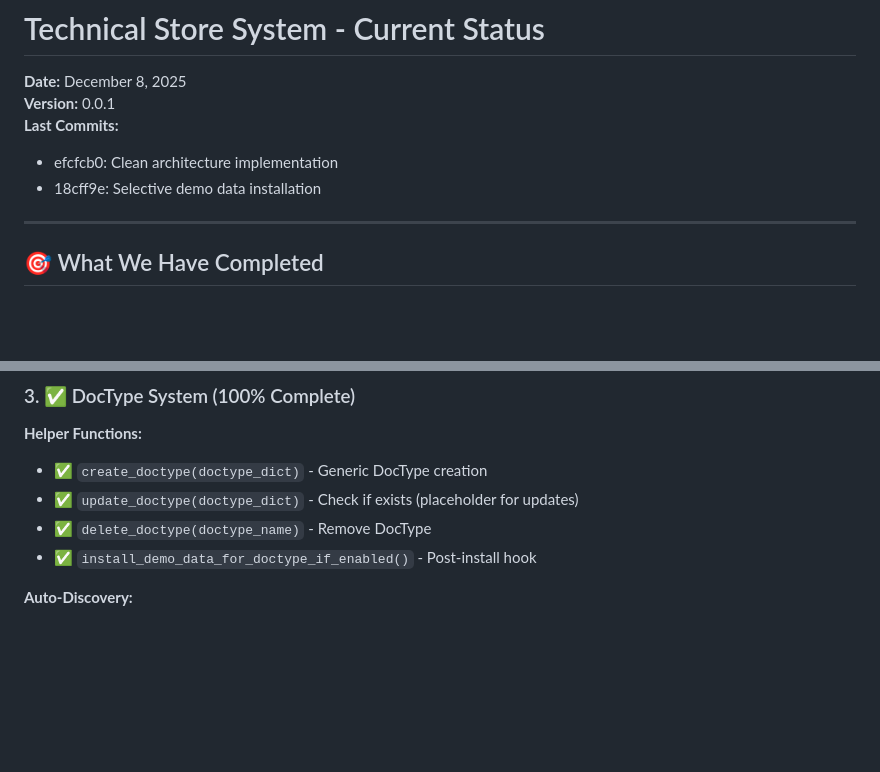
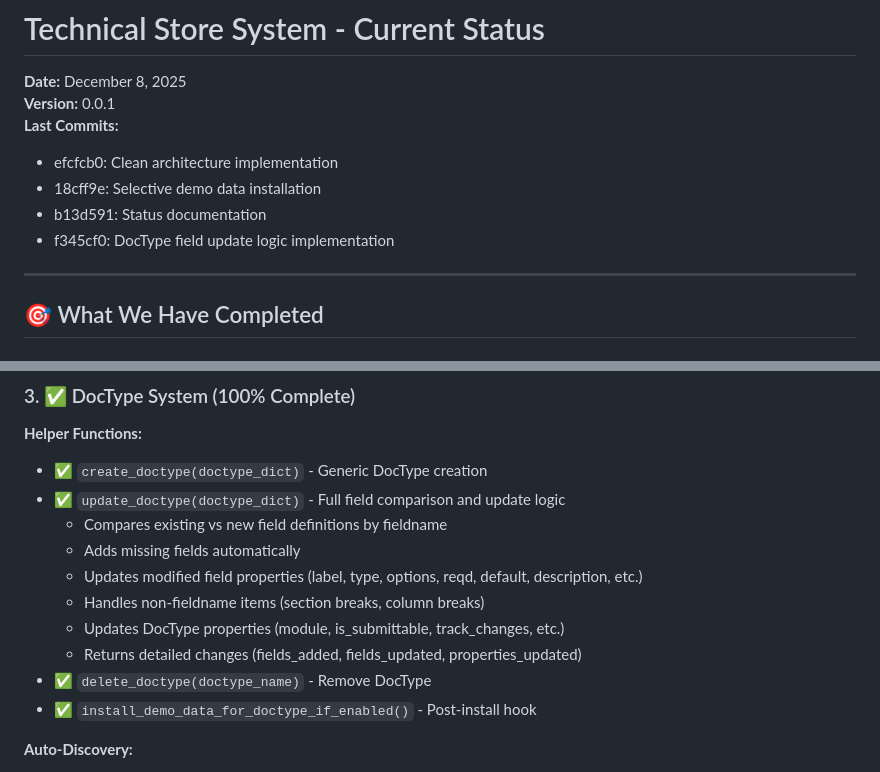
Before and after one commit to zahidprinters/technical-store-system, a Markdown page: documentation/CURRENT_STATUS.md, 2 parts joined by grey strips. Drawn GitHub-style; blank space fills up the shorter version.

```diff
--- a/documentation/CURRENT_STATUS.md
+++ b/documentation/CURRENT_STATUS.md
@@ -4,6 +4,8 @@
 **Last Commits:**
 - efcfcb0: Clean architecture implementation
 - 18cff9e: Selective demo data installation
+- b13d591: Status documentation
+- f345cf0: DocType field update logic implementation
 
 ---
 
@@ -88,7 +90,13 @@ utils/helpers/
 
 **Helper Functions:**
 - ✅ `create_doctype(doctype_dict)` - Generic DocType creation
-- ✅ `update_doctype(doctype_dict)` - Check if exists (placeholder for updates)
+- ✅ `update_doctype(doctype_dict)` - Full field comparison and update logic
+  - Compares existing vs new field definitions by fieldname
+  - Adds missing fields automatically
+  - Updates modified field properties (label, type, options, reqd, default, description, etc.)
+  - Handles non-fieldname items (section breaks, column breaks)
+  - Updates DocType properties (module, is_submittable, track_changes, etc.)
+  - Returns detailed changes (fields_added, fields_updated, properties_updated)
 - ✅ `delete_doctype(doctype_name)` - Remove DocType
 - ✅ `install_demo_data_for_doctype_if_enabled()` - Post-install hook
 
```
Also changed, not shown: other parts of documentation/CURRENT_STATUS.md (+36 -33 lines), documentation/PROGRESS_SUMMARY.md (+35 -9 lines).
